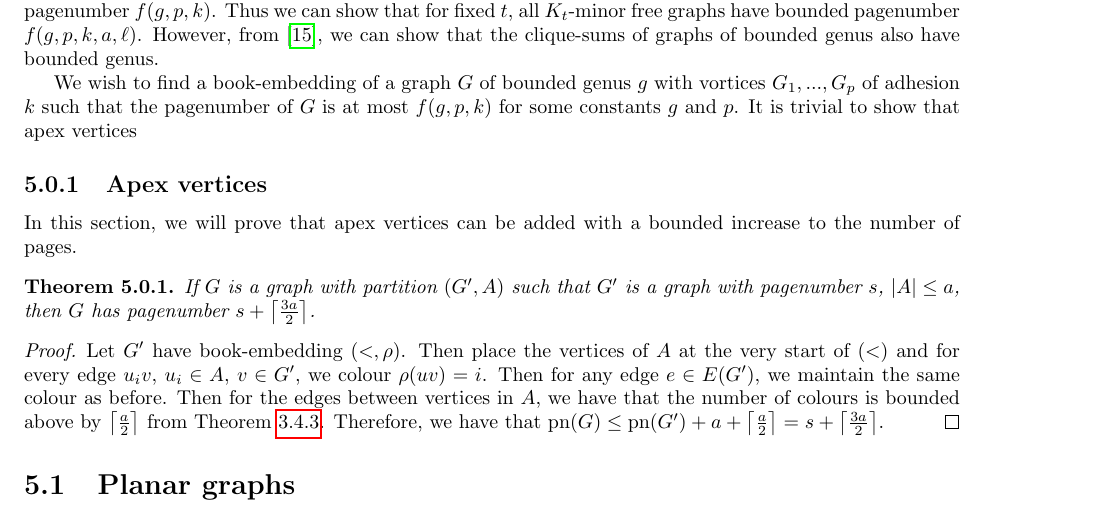
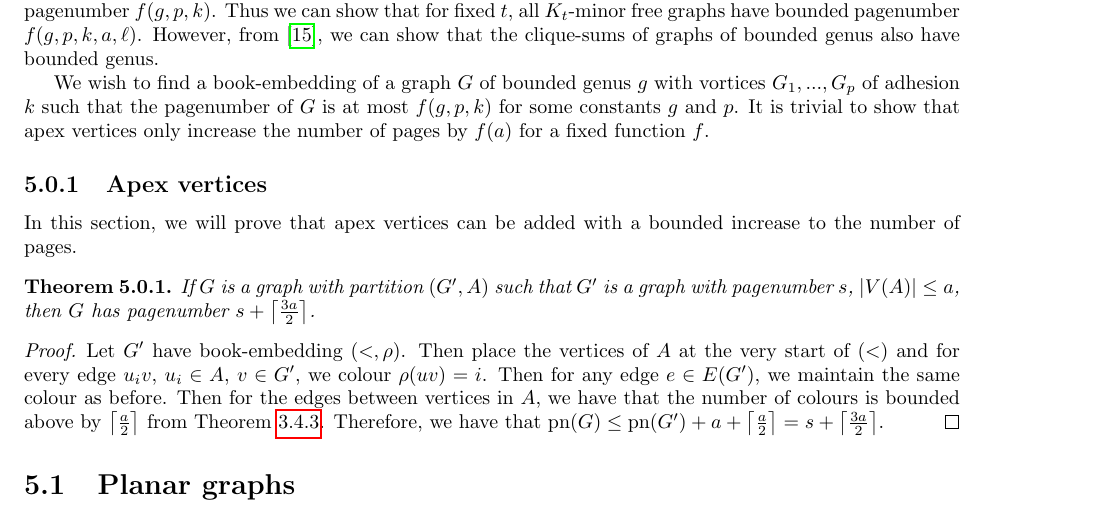
Before and after one commit to ErickLuu/Honours-Project-Notes, a LaTeX thesis (Notes/Structural Graph Theory/thesis.tex, which reads Notes/Structural Graph Theory/chapters/proofattempt.tex): part of page 23 of 27, cut so that both start at the same text. Compiled offline with pdfLaTeX.

Commit message:
txs auto checkin

```diff
--- a/Notes/Structural Graph Theory/chapters/proofattempt.tex
+++ b/Notes/Structural Graph Theory/chapters/proofattempt.tex
@@ -2,11 +2,11 @@
 \chapter{Potential proof techniques}\label{chap:Proving_The_Theorem}
 Our aim is to show that graphs with bounded genus $g$ containing $p$ vortices of bounded width $k$ have bounded pagenumber $f(g, p, k)$. Thus we can show that for fixed $t$, all $K_t$-minor free graphs have bounded pagenumber $f(g, p, k, a, \ell)$. However, from \cite{hickingbothamStackNumberCliqueSum2023}, we can show that the clique-sums of graphs of bounded genus also have bounded genus.
 
-We wish to find a book-embedding of a graph $G$ of bounded genus $g$ with vortices $G_1, ..., G_p$ of adhesion $k$ such that the pagenumber of $G$ is at most $f(g, p, k)$ for some constants $g$ and $p$. It is trivial to show that apex vertices
+We wish to find a book-embedding of a graph $G$ of bounded genus $g$ with vortices $G_1, ..., G_p$ of adhesion $k$ such that the pagenumber of $G$ is at most $f(g, p, k)$ for some constants $g$ and $p$. It is trivial to show that apex vertices only increase the number of pages by $f(a)$ for a fixed function $f$.
 \subsection{Apex vertices}
 In this section, we will prove that apex vertices can be added with a bounded increase to the number of pages.
 \begin{theorem}
-	If $G$ is a graph with partition $(G', A)$ such that $G'$ is a graph with pagenumber $s$, $|A| \leq a$, then $G$ has pagenumber $s + \left\lceil \frac{3a}{2}\right\rceil$.
+	If $G$ is a graph with partition $(G', A)$ such that $G'$ is a graph with pagenumber $s$, $|V(A)| \leq a$, then $G$ has pagenumber $s + \left\lceil \frac{3a}{2}\right\rceil$.
 \end{theorem}
 \begin{proof}
 	Let $G'$ have book-embedding $(<, \rho)$. Then place the vertices of $A$ at the very start of $(<)$ and for every edge $u_iv$, $u_i \in A$, $v \in G'$, we colour $\rho(uv) = i$. Then for any edge $e \in E(G')$, we maintain the same colour as before. Then for the edges between vertices in $A$, we have that the number of colours is bounded above by $\left\lceil \frac{a}{2} \right\rceil$ from \cref{thm:Pagenumber_Complete_Graph}. Therefore, we have that $\pn(G) \leq \pn(G') + a + \left\lceil \frac{a}{2} \right\rceil =s + \left\lceil \frac{3a}{2}\right\rceil$.
```
